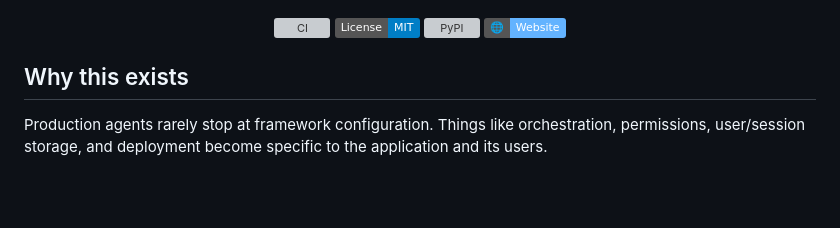
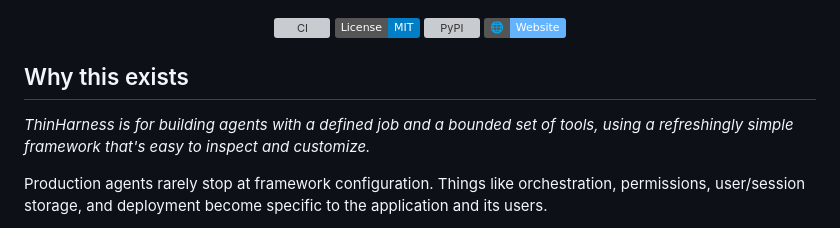
Before and after one commit to ryanbbrown/thinharness, a Markdown page: README.md, the part around the change. Rendered like a GitHub page; badges without logos; blank space fills up the shorter version; grey boxes are pictures that could not be loaded.

Commit message:
docs: add a one-line deck to the README explaining who ThinHarness is for
Co-Authored-By: Claude Fable 5 <noreply@anthropic.com>
Claude-Session: https://claude.ai/code/session_01C7JAmF7t4oy4kF6G17Mnch

```diff
--- a/README.md
+++ b/README.md
@@ -20,6 +20,8 @@
 </div>
 
 ## Why this exists
+
+*ThinHarness is for building agents with a defined job and a bounded set of tools, using a refreshingly simple framework that's easy to inspect and customize.*
 
 Production agents rarely stop at framework configuration. Things like orchestration, permissions, user/session storage, and deployment become specific to the application and its users.
 
```
